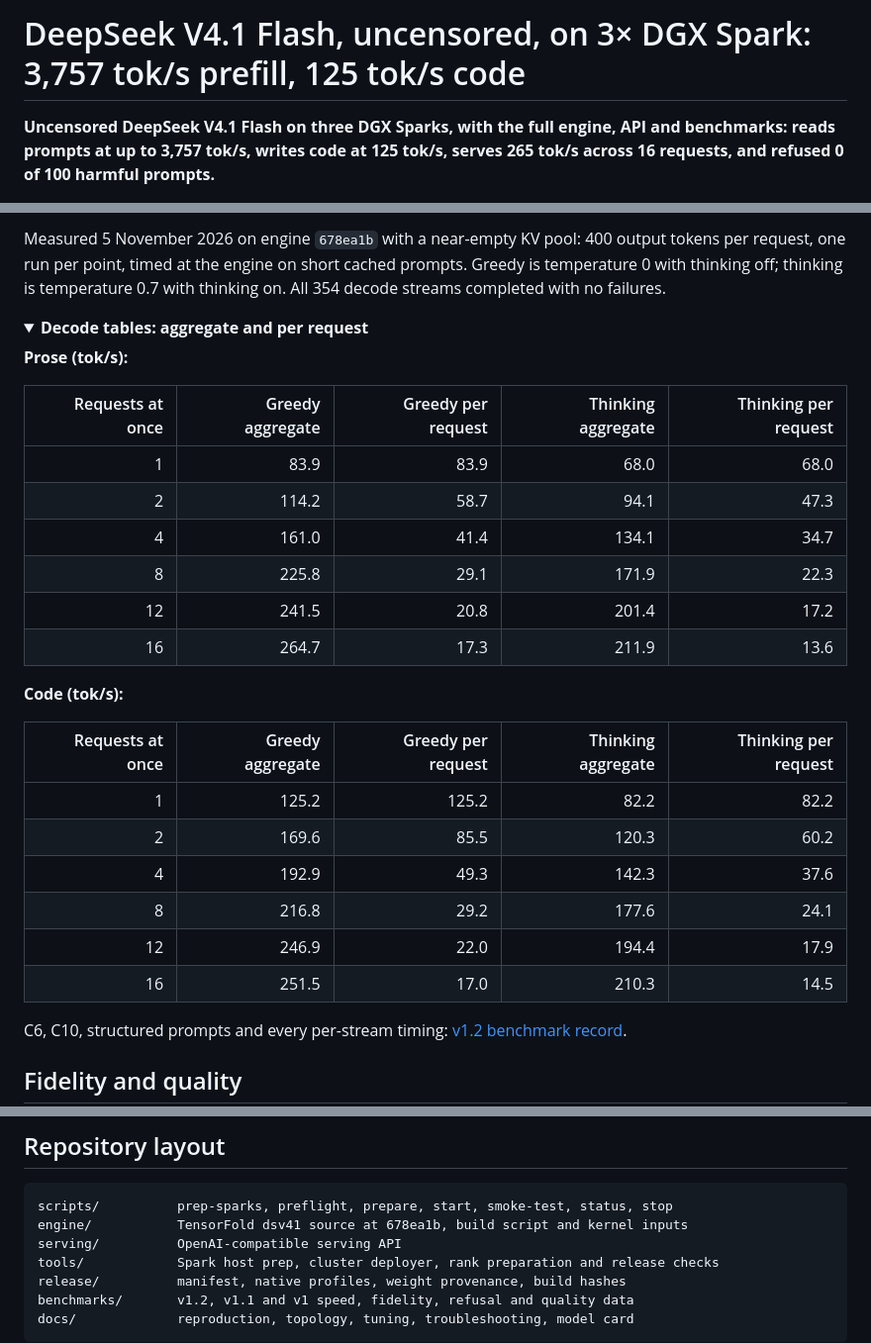
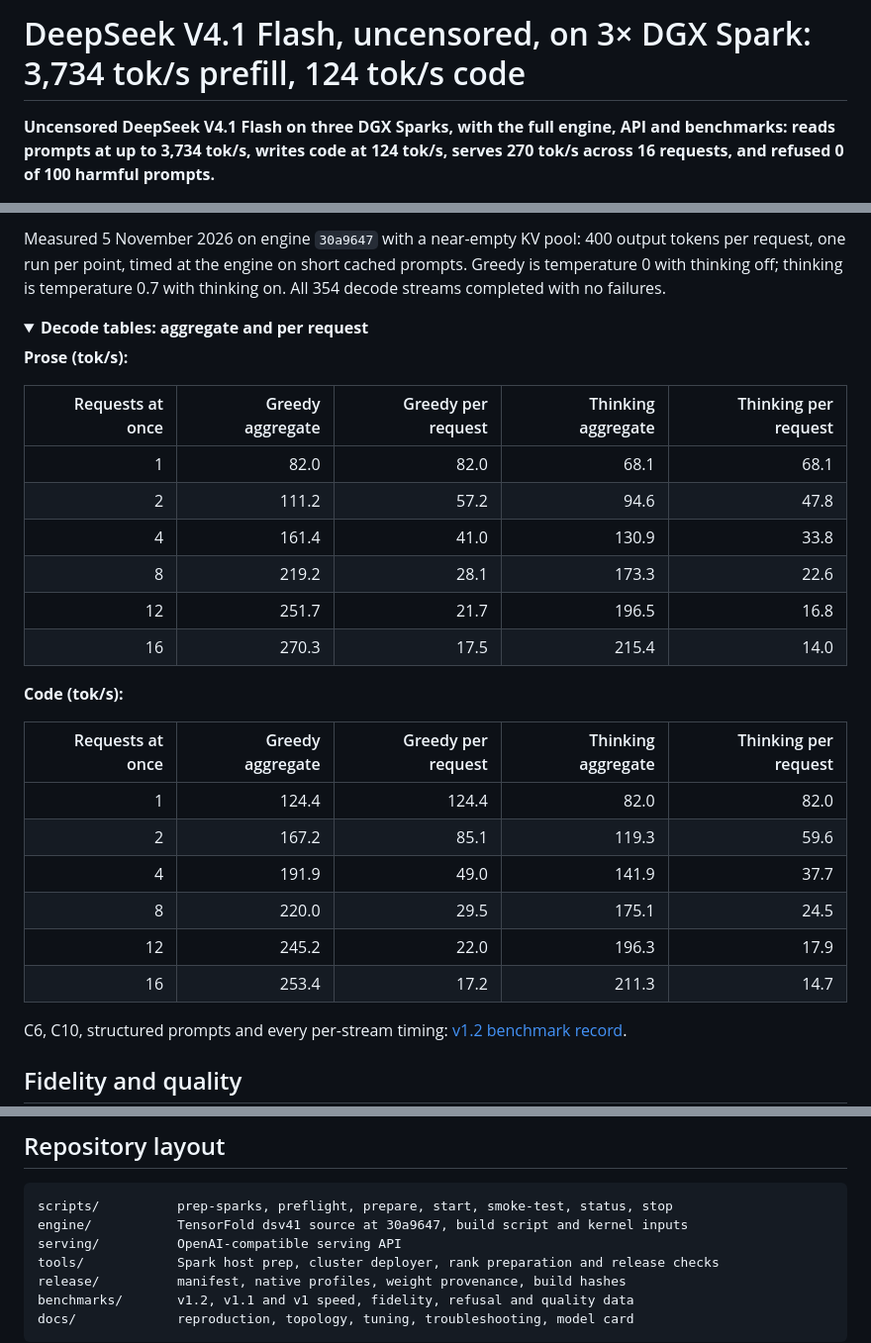
Before and after one commit to ChimeraWerks/DeepSeek-V4.1-Flash-1017-3x-DGX-Spark-TP3-TensorFold-abliterated, a Markdown page: README.md, 3 parts joined by grey strips. Shown at 99% size. Rendered like a GitHub page; folded sections open.

````diff
--- a/README.md
+++ b/README.md
@@ -1,6 +1,6 @@
-# DeepSeek V4.1 Flash, uncensored, on 3× DGX Spark: 3,757 tok/s prefill, 125 tok/s code
+# DeepSeek V4.1 Flash, uncensored, on 3× DGX Spark: 3,734 tok/s prefill, 124 tok/s code
 
 **Uncensored DeepSeek V4.1 Flash on three DGX Sparks, with the full engine, API and benchmarks: reads prompts at up to
-3,757 tok/s, writes code at 125 tok/s, serves 265 tok/s across 16 requests, and refused 0 of 100 harmful prompts.**
+3,734 tok/s, writes code at 124 tok/s, serves 270 tok/s across 16 requests, and refused 0 of 100 harmful prompts.**
 
 <p align="center">
@@ -145,5 +147,5 @@ Data: [development.csv](benchmarks/dev/development.csv).
 
-Measured 5 November 2026 on engine `678ea1b` with a near-empty KV pool: 400 output tokens per request, one run per point,
+Measured 5 November 2026 on engine `30a9647` with a near-empty KV pool: 400 output tokens per request, one run per point,
 timed at the engine on short cached prompts. Greedy is temperature 0 with thinking off; thinking is temperature 0.7 with
 thinking on. All 354 decode streams completed with no failures.
 
@@ -154,23 +156,23 @@ thinking on. All 354 decode streams completed with no failures.
 
 | Requests at once | Greedy aggregate | Greedy per request | Thinking aggregate | Thinking per request |
 | ---: | ---: | ---: | ---: | ---: |
-| 1 | 83.9 | 83.9 | 68.0 | 68.0 |
-| 2 | 114.2 | 58.7 | 94.1 | 47.3 |
-| 4 | 161.0 | 41.4 | 134.1 | 34.7 |
-| 8 | 225.8 | 29.1 | 171.9 | 22.3 |
-| 12 | 241.5 | 20.8 | 201.4 | 17.2 |
-| 16 | 264.7 | 17.3 | 211.9 | 13.6 |
+| 1 | 82.0 | 82.0 | 68.1 | 68.1 |
+| 2 | 111.2 | 57.2 | 94.6 | 47.8 |
+| 4 | 161.4 | 41.0 | 130.9 | 33.8 |
+| 8 | 219.2 | 28.1 | 173.3 | 22.6 |
+| 12 | 251.7 | 21.7 | 196.5 | 16.8 |
+| 16 | 270.3 | 17.5 | 215.4 | 14.0 |
 
 **Code (tok/s):**
 
 | Requests at once | Greedy aggregate | Greedy per request | Thinking aggregate | Thinking per request |
 | ---: | ---: | ---: | ---: | ---: |
-| 1 | 125.2 | 125.2 | 82.2 | 82.2 |
-| 2 | 169.6 | 85.5 | 120.3 | 60.2 |
-| 4 | 192.9 | 49.3 | 142.3 | 37.6 |
-| 8 | 216.8 | 29.2 | 177.6 | 24.1 |
-| 12 | 246.9 | 22.0 | 194.4 | 17.9 |
-| 16 | 251.5 | 17.0 | 210.3 | 14.5 |
+| 1 | 124.4 | 124.4 | 82.0 | 82.0 |
+| 2 | 167.2 | 85.1 | 119.3 | 59.6 |
+| 4 | 191.9 | 49.0 | 141.9 | 37.7 |
+| 8 | 220.0 | 29.5 | 175.1 | 24.5 |
+| 12 | 245.2 | 22.0 | 196.3 | 17.9 |
+| 16 | 253.4 | 17.2 | 211.3 | 14.7 |
 
 C6, C10, structured prompts and every per-stream timing: [v1.2 benchmark record](benchmarks/v1.2/summary.json).
 
@@ -448,7 +450,7 @@ Measured on the Sparks and left out because they lost speed or headroom ([develo
 
 ```
 scripts/          prep-sparks, preflight, prepare, start, smoke-test, status, stop
-engine/           TensorFold dsv41 source at 678ea1b, build script and kernel inputs
+engine/           TensorFold dsv41 source at 30a9647, build script and kernel inputs
 serving/          OpenAI-compatible serving API
 tools/            Spark host prep, cluster deployer, rank preparation and release checks
 release/          manifest, native profiles, weight provenance, build hashes
````
Also changed, not shown: other parts of README.md (+24 -22 lines), benchmarks/README.md (+19 -19 lines), docs/huggingface-card.md (+32 -30 lines), docs/assets/chart-decode.png, docs/assets/chart-prefill.png, docs/assets/scorecard.png, 6 other files.
